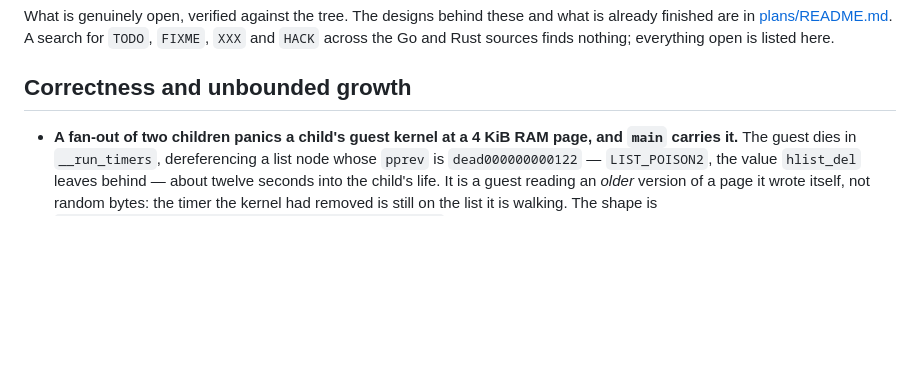
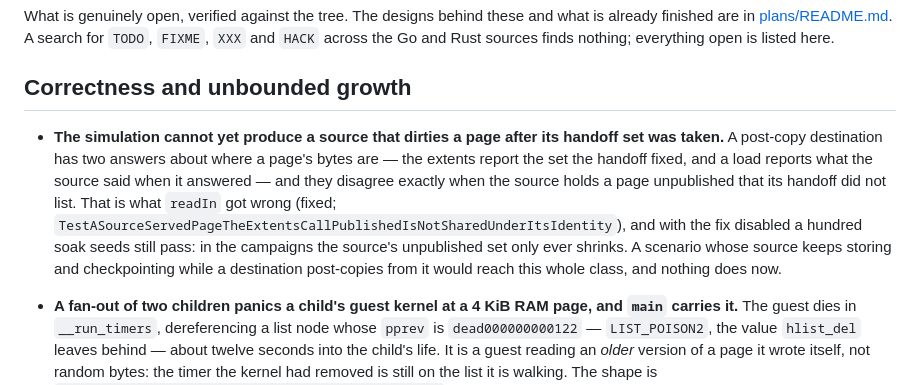
Before and after one commit to semistrict/sproutfs, a Markdown page: docs/open-work.md, the part around the change. Rendered like a GitHub page; blank space fills up the shorter version.

Commit message:
Record the simulation gap the post-copy defect exposed
With the fix disabled a hundred soak seeds still pass: in every campaign the
source's unpublished set only shrinks, so the two answers a destination gets
about where a page's bytes are never disagree. Nothing reaches the class.

```diff
--- a/docs/open-work.md
+++ b/docs/open-work.md
@@ -6,6 +6,8 @@ what is already finished are in [plans/README.md](../plans/README.md). A search
 everything open is listed here.
 
 ## Correctness and unbounded growth
+
+- **The simulation cannot yet produce a source that dirties a page after its handoff set was taken.** A post-copy destination has two answers about where a page's bytes are — the extents report the set the handoff fixed, and a load reports what the source said when it answered — and they disagree exactly when the source holds a page unpublished that its handoff did not list. That is what `readIn` got wrong (fixed; `TestASourceServedPageTheExtentsCallPublishedIsNotSharedUnderItsIdentity`), and with the fix disabled a hundred soak seeds still pass: in the campaigns the source's unpublished set only ever shrinks. A scenario whose source keeps storing and checkpointing while a destination post-copies from it would reach this whole class, and nothing does now.
 
 - **A fan-out of two children panics a child's guest kernel at a 4 KiB RAM page, and `main` carries it.** The guest dies in `__run_timers`, dereferencing a list node whose `pprev` is `dead000000000122` — `LIST_POISON2`, the value `hlist_del` leaves behind — about twelve seconds into the child's life. It is a guest reading an *older* version of a page it wrote itself, not random bytes: the timer the kernel had removed is still on the list it is walking. The shape is `TestFirecrackerForkFanOutServesBothChildrenAtOnce`: two children of one fork point, received onto one destination pager, reading everything they inherited while each is checkpointed every 250 ms, with an arena a quarter of the memory the two of them map.
 
```
